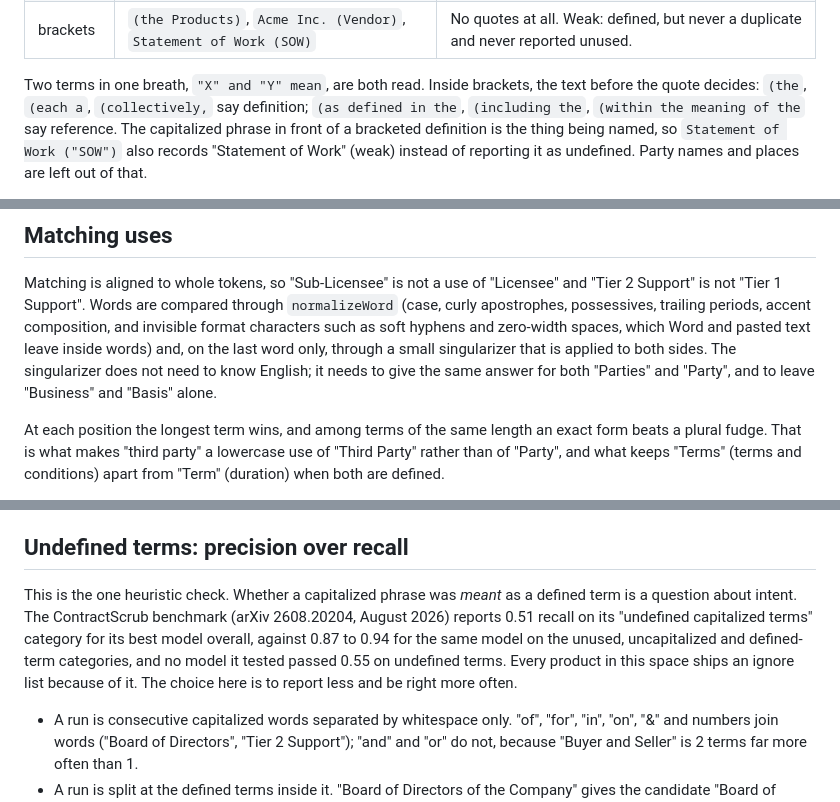
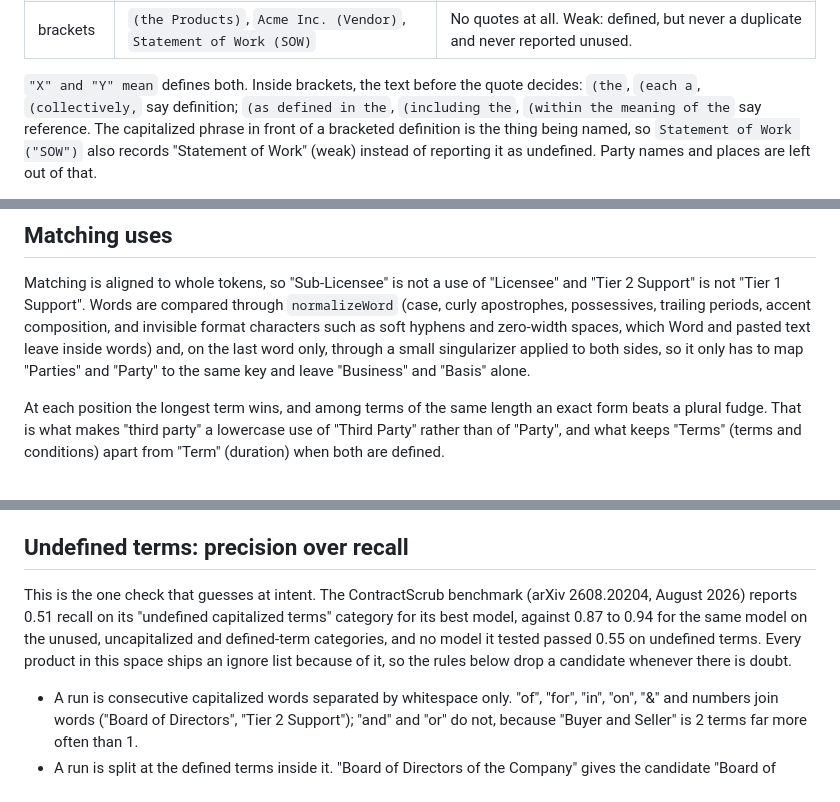
Before and after one commit to govind-collab/defined-terms-checker, a Markdown page: docs/design.md, 3 parts joined by grey strips. Drawn GitHub-style.

```diff
--- a/docs/design.md
+++ b/docs/design.md
@@ -65,7 +63,7 @@ The shapes, in the order they are tested:
 | inline    | `Acme Corp. (the "Company")`, `referred to as the "Parties"`      | Inside brackets or after a lead-in phrase.                                               |
 | brackets  | `(the Products)`, `Acme Inc. (Vendor)`, `Statement of Work (SOW)` | No quotes at all. Weak: defined, but never a duplicate and never reported unused.        |
 
-Two terms in one breath, `"X" and "Y" mean`, are both read. Inside brackets, the text before the quote
+`"X" and "Y" mean` defines both. Inside brackets, the text before the quote
 decides: `(the`, `(each a`, `(collectively,` say definition; `(as defined in the`, `(including the`,
 `(within the meaning of the` say reference. The capitalized phrase in front of a bracketed definition is
 the thing being named, so `Statement of Work ("SOW")` also records "Statement of Work" (weak) instead of
@@ -90,9 +88,8 @@ Matching is aligned to whole tokens, so "Sub-Licensee" is not a use of "Licensee
 not "Tier 1 Support". Words are compared through `normalizeWord` (case, curly apostrophes, possessives,
 trailing periods, accent composition, and invisible format characters such as soft hyphens and zero-width
 spaces, which Word and pasted text leave inside words) and, on the last word only, through a small
-singularizer that is applied to both sides.
-The singularizer does not need to know English; it needs to give the same answer for both "Parties" and
-"Party", and to leave "Business" and "Basis" alone.
+singularizer applied to both sides, so it only has to map "Parties" and "Party" to the same key and leave
+"Business" and "Basis" alone.
 
 At each position the longest term wins, and among terms of the same length an exact form beats a plural
 fudge. That is what makes "third party" a lowercase use of "Third Party" rather than of "Party", and what
@@ -111,12 +108,11 @@ drafting event, not a duplicate.
 
 ## Undefined terms: precision over recall
 
-This is the one heuristic check. Whether a capitalized phrase was _meant_ as a defined term is a question
-about intent. The ContractScrub benchmark (arXiv 2608.20204, August 2026) reports 0.51 recall on its
-"undefined capitalized terms" category for its best model overall, against 0.87 to 0.94 for the same model
-on the unused, uncapitalized and defined-term categories, and no model it tested passed 0.55 on undefined
-terms. Every product in this space ships an ignore list because of it. The choice here is to report less and
-be right more often.
+This is the one check that guesses at intent. The ContractScrub benchmark (arXiv 2608.20204, August 2026)
+reports 0.51 recall on its "undefined capitalized terms" category for its best model, against 0.87 to 0.94
+for the same model on the unused, uncapitalized and defined-term categories, and no model it tested passed
+0.55 on undefined terms. Every product in this space ships an ignore list because of it, so the rules below
+drop a candidate whenever there is doubt.
 
 - A run is consecutive capitalized words separated by whitespace only. "of", "for", "in", "on", "&" and
   numbers join words ("Board of Directors", "Tier 2 Support"); "and" and "or" do not, because "Buyer and
```
Also changed, not shown: other parts of docs/design.md (+24 -26 lines).
